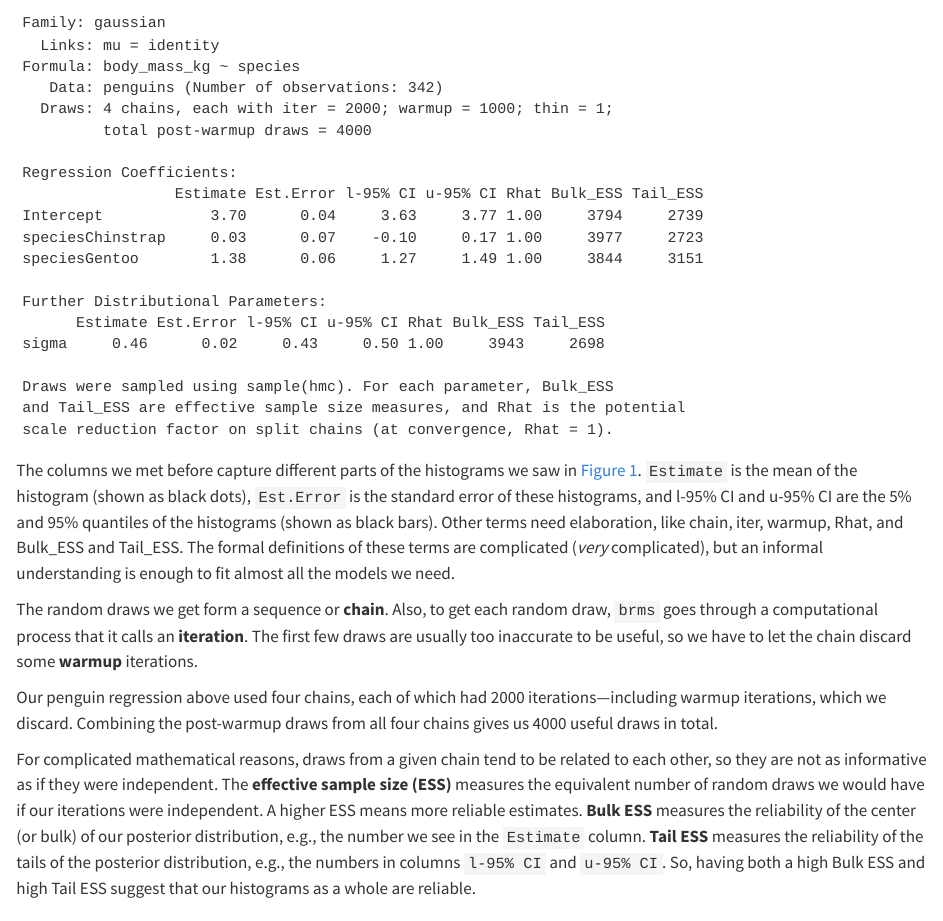
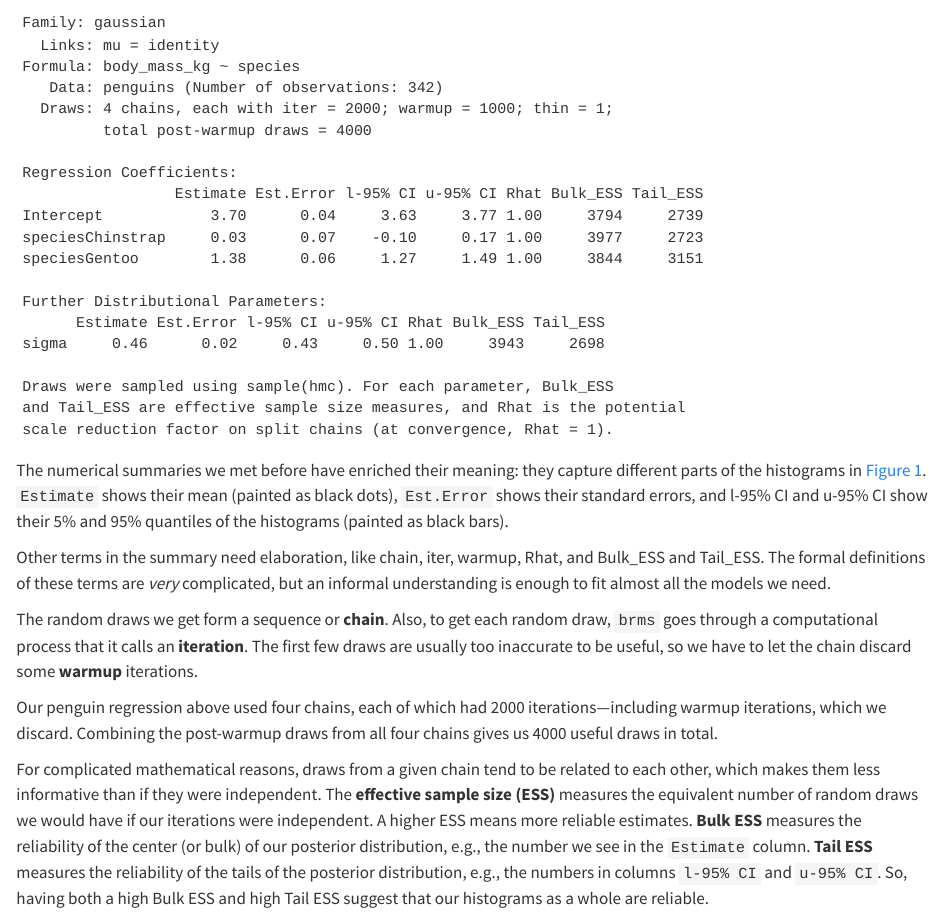
Before and after one commit to abner-hb/workshop-brms, a Quarto document (tweaking-reg.qmd): the page in a window 1100 px wide, from 1370 px down. Rendered offline with R 4.5, knitr and Pandoc in place of Quarto, with nearby package versions; some code elsewhere in the file could not run offline; long lines of code are wrapped.

Commit message:
Edits for clarity; updated fig 2.

````diff
--- a/tweaking-reg.qmd
+++ b/tweaking-reg.qmd
@@ -77,13 +77,12 @@ and Tail_ESS are effective sample size measures, and Rhat is the potential
 scale reduction factor on split chains (at convergence, Rhat = 1).
 ```
 
-The columns we met before capture different parts of the histograms we saw in
-@fig-post-peng1. `Estimate` is the mean of the histogram (shown as black
-dots), `Est.Error` is the standard error of these histograms, and l-95% CI and
-u-95% CI are the 5% and 95% quantiles of the histograms (shown as black bars).
-Other terms need elaboration, like chain, iter, warmup, Rhat, and Bulk_ESS
-and Tail_ESS. The formal definitions of these terms are complicated (*very*
-complicated), but an informal understanding is enough to fit almost all the
+The numerical summaries we met before have enriched their meaning: they capture
+different parts of the histograms in @fig-post-peng1. `Estimate` shows their mean (painted as black dots), `Est.Error` shows their standard errors, and l-95% CI and u-95% CI show their 5% and 95% quantiles of the histograms (painted as black bars).
+
+Other terms in the summary need elaboration, like chain, iter, warmup, Rhat,
+and Bulk_ESS and Tail_ESS. The formal definitions of these terms are *very*
+complicated, but an informal understanding is enough to fit almost all the
 models we need.
 
 The random draws we get form a sequence or **chain**. Also, to get each random
@@ -96,22 +95,22 @@ iterations---including warmup iterations, which we discard. Combining the
 post-warmup draws from all four chains gives us 4000 useful draws in total.
 
 For complicated mathematical reasons, draws from a given chain tend to be
-related to each other, so they are not as informative as if they were
+related to each other, which makes them less informative than if they were
 independent. The **effective sample size (ESS)** measures the equivalent
 number of random draws we would have if our iterations were independent. A
-higher ESS means more reliable estimates. **Bulk ESS** measures the reliability
-of the center (or bulk) of our posterior distribution, e.g., the number we see
-in the `Estimate` column. **Tail ESS** measures the reliability of the tails of
-the posterior distribution, e.g., the numbers in columns `l-95% CI` and
-`u-95% CI`. So, having both a high Bulk ESS and high Tail ESS suggest that our
-histograms as a whole are reliable.
+higher ESS means more reliable estimates. **Bulk ESS** measures the
+reliability of the center (or bulk) of our posterior distribution, e.g., the
+number we see in the `Estimate` column. **Tail ESS** measures the reliability
+of the tails of the posterior distribution, e.g., the numbers in columns
+`l-95% CI` and `u-95% CI`. So, having both a high Bulk ESS and high Tail ESS
+suggest that our histograms as a whole are reliable.
 
 We want the effective sample size to be high enough to get stable estimates of
 uncertainty. In practice, this means that the ESS for all parameters should be
-above 400 in most models, or at least 100 for special parameters in
-complicated models. Our penguin model above has way more ESS than this: the
-lowest Bulk ESS is 3794 (for the `Intercept`) and the lowest Tail ESS is 2698
-(for the standard deviation `sigma`).
+above 400 in most models, or at least 100 for special parameters in complicated
+models. Our penguin model above has way more ESS than this: the lowest Bulk ESS
+is 3794 (for the `Intercept`) and the lowest Tail ESS is 2698 (for the standard
+deviation `sigma`).
 
 Finally, our chain is supposed to get draws for all the relevant values of the
 parameter of interest. However, with complicated models or difficult data,
````
Also changed, not shown: docs/search.json, images/bill-len-plt.png, tweaking-reg.qmd (18 more changed lines), 2 other files.
